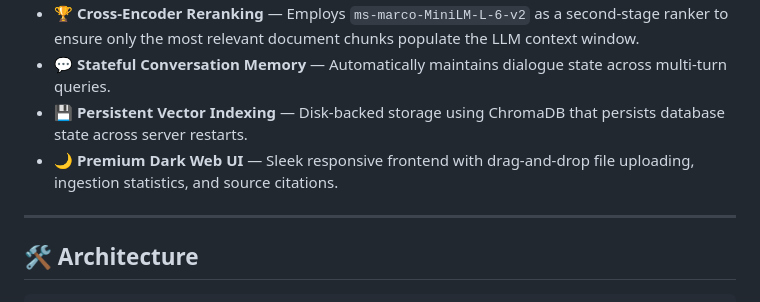
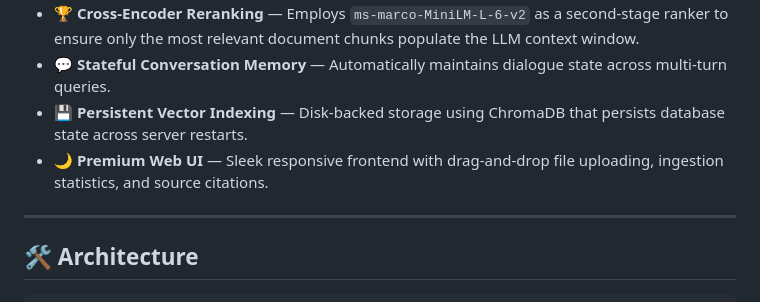
Before and after one commit to Zusu12/RAG-Agent, a Markdown page: README.md, the part around the change. Drawn GitHub-style.

Commit message:
Update UI description from 'Dark Web' to 'Web'

```diff
--- a/README.md
+++ b/README.md
@@ -20,7 +20,7 @@ This repository is self-contained, clean, and ready for deployment or GitHub dis
 - 🏆 **Cross-Encoder Reranking** — Employs `ms-marco-MiniLM-L-6-v2` as a second-stage ranker to ensure only the most relevant document chunks populate the LLM context window.
 - 💬 **Stateful Conversation Memory** — Automatically maintains dialogue state across multi-turn queries.
 - 💾 **Persistent Vector Indexing** — Disk-backed storage using ChromaDB that persists database state across server restarts.
-- 🌙 **Premium Dark Web UI** — Sleek responsive frontend with drag-and-drop file uploading, ingestion statistics, and source citations.
+- 🌙 **Premium Web UI** — Sleek responsive frontend with drag-and-drop file uploading, ingestion statistics, and source citations.
 
 ---
 
```
